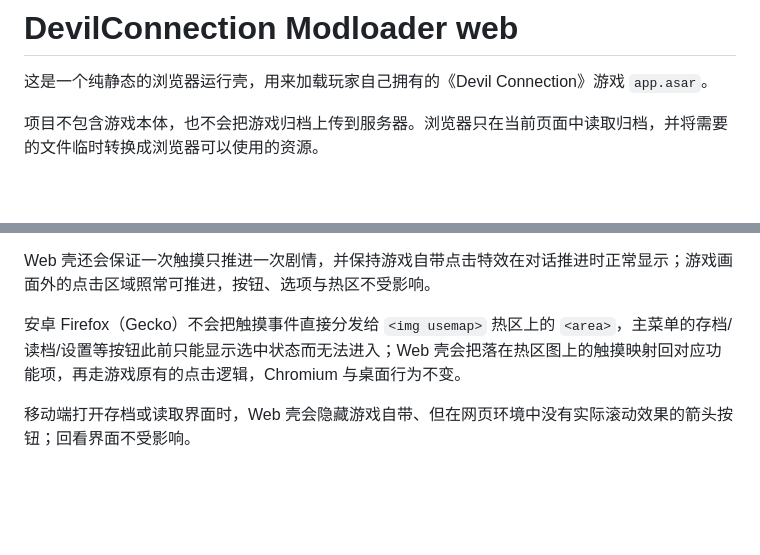
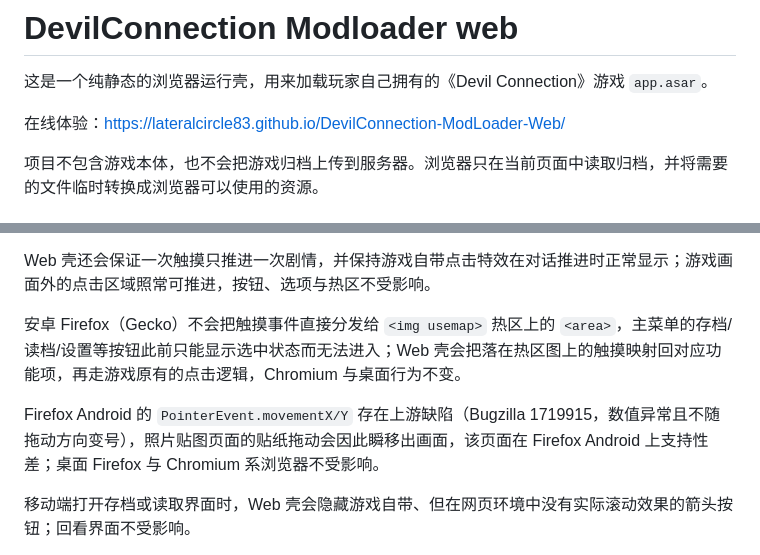
Before and after one commit to LateralCircle83/DevilConnection-ModLoader-Web, a Markdown page: README.md, 2 parts joined by grey strips. GitHub-like rendering; blank space fills up the shorter version.

Commit message:
docs: add online demo link and Firefox Android photo sticker note

```diff
--- a/README.md
+++ b/README.md
@@ -1,6 +1,8 @@
 # DevilConnection Modloader web
 
 这是一个纯静态的浏览器运行壳，用来加载玩家自己拥有的《Devil Connection》游戏 `app.asar`。
+
+在线体验：https://lateralcircle83.github.io/DevilConnection-ModLoader-Web/
 
 项目不包含游戏本体，也不会把游戏归档上传到服务器。浏览器只在当前页面中读取归档，并将需要的文件临时转换成浏览器可以使用的资源。
 
@@ -85,6 +87,8 @@ Web 壳还会保证一次触摸只推进一次剧情，并保持游戏自带点
 
 安卓 Firefox（Gecko）不会把触摸事件直接分发给 `<img usemap>` 热区上的 `<area>`，主菜单的存档/读档/设置等按钮此前只能显示选中状态而无法进入；Web 壳会把落在热区图上的触摸映射回对应功能项，再走游戏原有的点击逻辑，Chromium 与桌面行为不变。
 
+Firefox Android 的 `PointerEvent.movementX/Y` 存在上游缺陷（Bugzilla 1719915，数值异常且不随拖动方向变号），照片贴图页面的贴纸拖动会因此瞬移出画面，该页面在 Firefox Android 上支持性差；桌面 Firefox 与 Chromium 系浏览器不受影响。
+
 移动端打开存档或读取界面时，Web 壳会隐藏游戏自带、但在网页环境中没有实际滚动效果的箭头按钮；回看界面不受影响。
 
 移动端播放前景电影（`[movie_with_bg]` 与 Tyrano 内置 `[movie]`）时，Web 壳会在标签开始到视频结束之间锁定剧情推进，阻止就绪前的点击提前跳过视频；跳过或自然结束都只推进一次，后台电影（`[bgmovie]`）保持原有时序。
```
